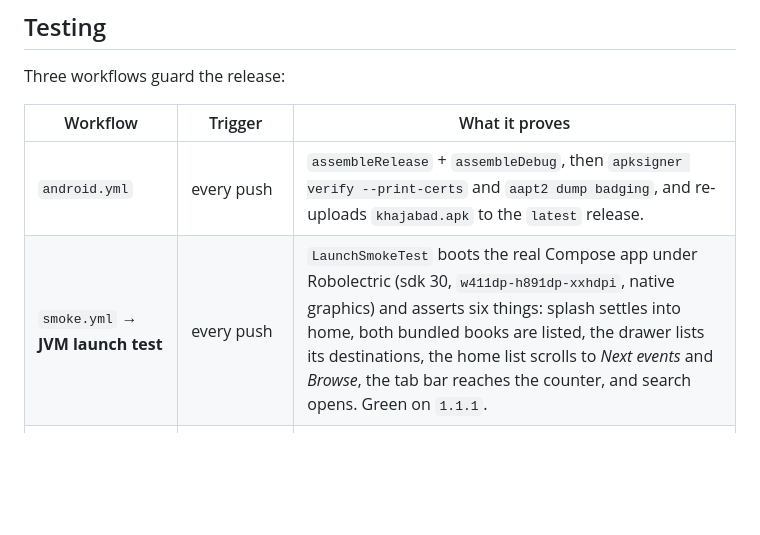
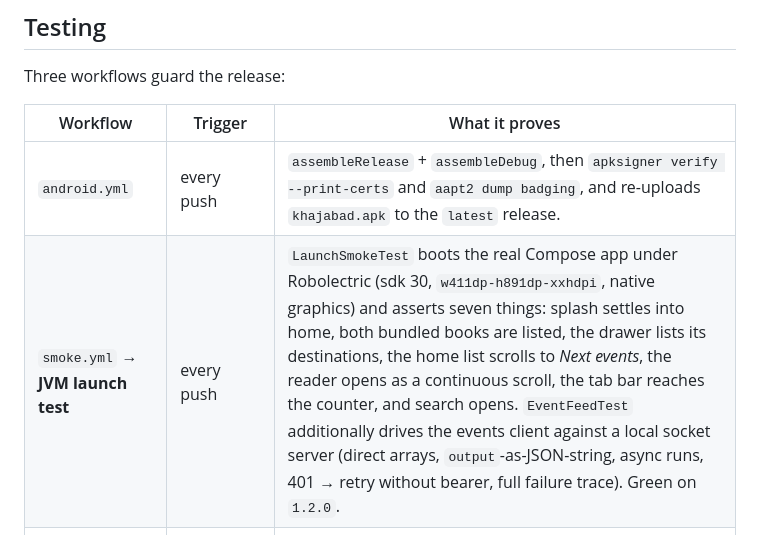
Before and after one commit to kuttappu507/khajabad, a Markdown page: README.md, the part around the change. Drawn GitHub-style; blank space fills up the shorter version.

Commit message:
docs: test coverage for v1.2.0
Co-authored-by: arena-agent <297053741+arena-agent@users.noreply.github.com>

```diff
--- a/README.md
+++ b/README.md
@@ -215,7 +215,7 @@ Three workflows guard the release:
 | Workflow | Trigger | What it proves |
 |---|---|---|
 | `android.yml` | every push | `assembleRelease` + `assembleDebug`, then `apksigner verify --print-certs` and `aapt2 dump badging`, and re-uploads `khajabad.apk` to the `latest` release. |
-| `smoke.yml` → **JVM launch test** | every push | `LaunchSmokeTest` boots the real Compose app under Robolectric (sdk 30, `w411dp-h891dp-xxhdpi`, native graphics) and asserts six things: splash settles into home, both bundled books are listed, the drawer lists its destinations, the home list scrolls to *Next events* and *Browse*, the tab bar reaches the counter, and search opens. Green on `1.1.1`. |
+| `smoke.yml` → **JVM launch test** | every push | `LaunchSmokeTest` boots the real Compose app under Robolectric (sdk 30, `w411dp-h891dp-xxhdpi`, native graphics) and asserts seven things: splash settles into home, both bundled books are listed, the drawer lists its destinations, the home list scrolls to *Next events*, the reader opens as a continuous scroll, the tab bar reaches the counter, and search opens. `EventFeedTest` additionally drives the events client against a local socket server (direct arrays, `output`-as-JSON-string, async runs, 401 → retry without bearer, full failure trace). Green on `1.2.0`. |
 | `smoke.yml` → **Boot app on emulator (manual)** | Actions → *Smoke test* → *Run workflow* | Installs the APK on an API 30 emulator, launches it, screenshots it, and fails the job if logcat contains a `FATAL EXCEPTION`. |
 
 When a run goes red the JVM job commits its Gradle output to
```
